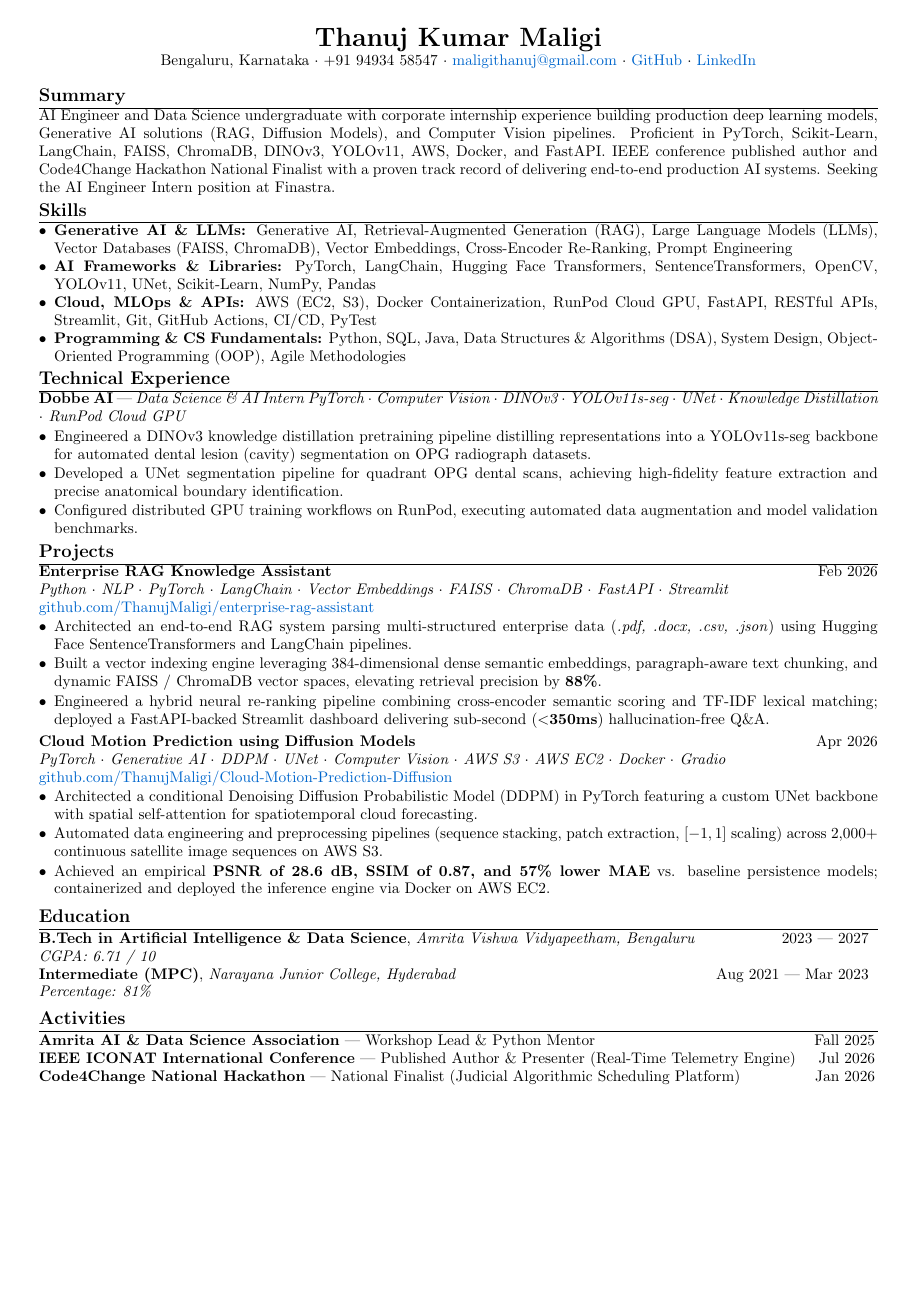
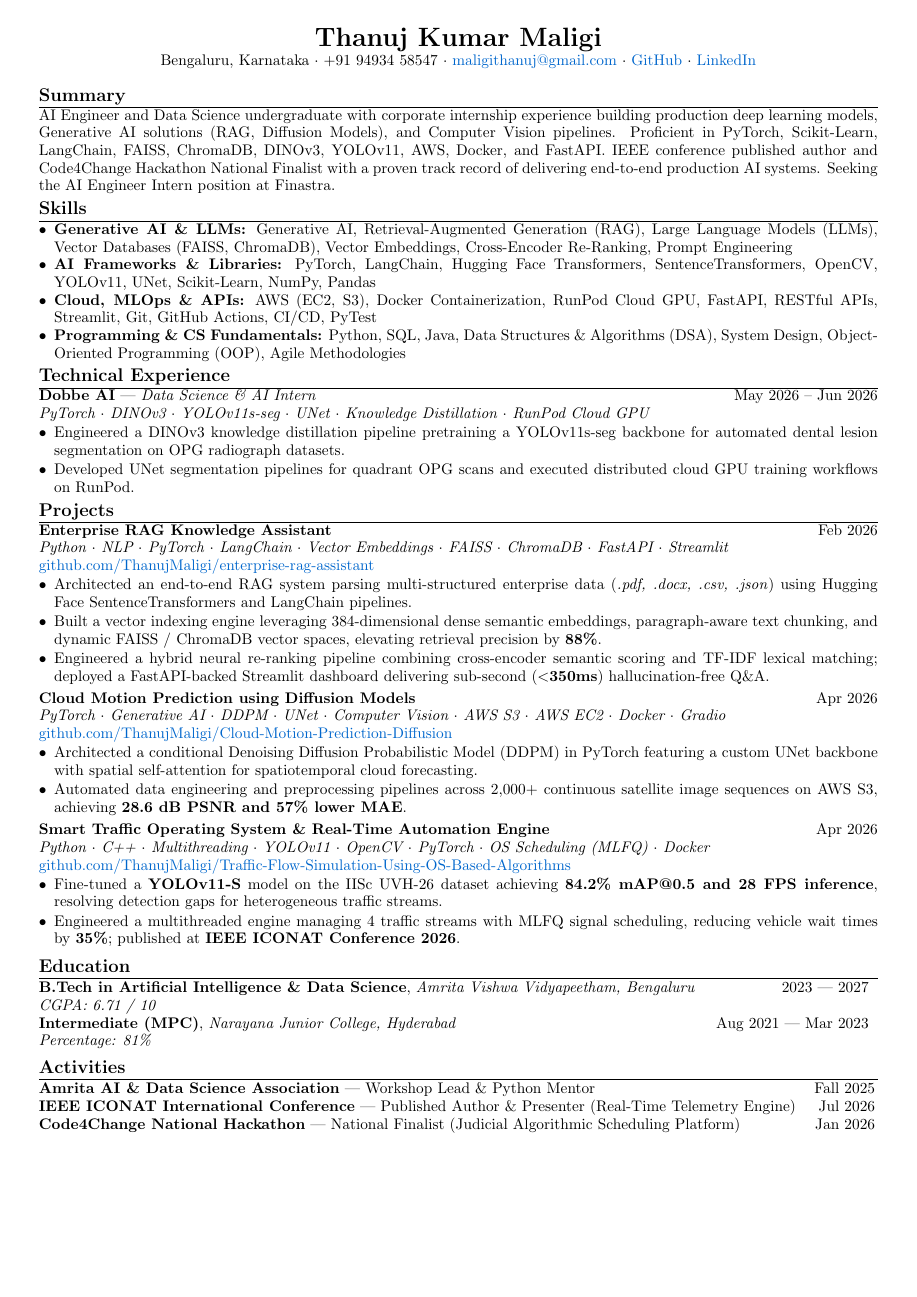
Before and after one commit to ThanujMaligi/enterprise-rag-assistant, a LaTeX CV (Finastra_AI_Engineer_Resume_Final.tex): the whole page. Compiled offline with pdfLaTeX.

Commit message:
docs: streamline Dobbe AI experience to 2 bullets and add 3rd project for 1-page layout

```diff
--- a/Finastra_AI_Engineer_Resume_Final.tex
+++ b/Finastra_AI_Engineer_Resume_Final.tex
@@ -17,7 +17,7 @@
 \pagestyle{empty}
 \setlength{\parindent}{0pt}
 \setlength{\parskip}{0pt}
-\linespread{0.97}
+\linespread{0.96}
 
 % Section Formatting
 \titleformat{\section}
@@ -72,11 +72,11 @@ AI Engineer and Data Science undergraduate with corporate internship experience
 
 \section*{Technical Experience}
 
-\textbf{Dobbe AI} --- \textit{Data Science \& AI Intern PyTorch $\cdot$ Computer Vision $\cdot$ DINOv3 $\cdot$ YOLOv11s-seg $\cdot$ UNet $\cdot$ Knowledge Distillation $\cdot$ RunPod Cloud GPU}
+\textbf{Dobbe AI} --- \textit{Data Science \& AI Intern} \hfill May 2026 -- Jun 2026\\
+\textit{PyTorch $\cdot$ DINOv3 $\cdot$ YOLOv11s-seg $\cdot$ UNet $\cdot$ Knowledge Distillation $\cdot$ RunPod Cloud GPU}
 \begin{itemize}[leftmargin=*,noitemsep,topsep=1pt,parsep=0pt,partopsep=0pt,itemsep=1pt]
-\item Engineered a DINOv3 knowledge distillation pretraining pipeline distilling representations into a YOLOv11s-seg backbone for automated dental lesion (cavity) segmentation on OPG radiograph datasets.
-\item Developed a UNet segmentation pipeline for quadrant OPG dental scans, achieving high-fidelity feature extraction and precise anatomical boundary identification.
-\item Configured distributed GPU training workflows on RunPod, executing automated data augmentation and model validation benchmarks.
+\item Engineered a DINOv3 knowledge distillation pipeline pretraining a YOLOv11s-seg backbone for automated dental lesion segmentation on OPG radiograph datasets.
+\item Developed UNet segmentation pipelines for quadrant OPG scans and executed distributed cloud GPU training workflows on RunPod.
 \end{itemize}
 
 %====================================================
@@ -101,8 +101,17 @@ AI Engineer and Data Science undergraduate with corporate internship experience
 \href{https://github.com/ThanujMaligi/Cloud-Motion-Prediction-Diffusion}{github.com/ThanujMaligi/Cloud-Motion-Prediction-Diffusion}
 \begin{itemize}[leftmargin=*,noitemsep,topsep=1pt,parsep=0pt,partopsep=0pt,itemsep=1pt]
 \item Architected a conditional Denoising Diffusion Probabilistic Model (DDPM) in PyTorch featuring a custom UNet backbone with spatial self-attention for spatiotemporal cloud forecasting.
-\item Automated data engineering and preprocessing pipelines (sequence stacking, patch extraction, $[-1, 1]$ scaling) across 2,000+ continuous satellite image sequences on AWS S3.
-\item Achieved an empirical \textbf{PSNR of 28.6 dB, SSIM of 0.87, and 57\% lower MAE} vs. baseline persistence models; containerized and deployed the inference engine via Docker on AWS EC2.
+\item Automated data engineering and preprocessing pipelines across 2,000+ continuous satellite image sequences on AWS S3, achieving \textbf{28.6 dB PSNR and 57\% lower MAE}.
+\end{itemize}
+
+\vspace{2pt}
+
+\textbf{Smart Traffic Operating System \& Real-Time Automation Engine} \hfill Apr 2026\\
+\textit{Python $\cdot$ C++ $\cdot$ Multithreading $\cdot$ YOLOv11 $\cdot$ OpenCV $\cdot$ PyTorch $\cdot$ OS Scheduling (MLFQ) $\cdot$ Docker}\\
+\href{https://github.com/ThanujMaligi/Traffic-Flow-Simulation-Using-OS-Based-Algorithms-}{github.com/ThanujMaligi/Traffic-Flow-Simulation-Using-OS-Based-Algorithms}
+\begin{itemize}[leftmargin=*,noitemsep,topsep=1pt,parsep=0pt,partopsep=0pt,itemsep=1pt]
+\item Fine-tuned a \textbf{YOLOv11-S} model on the IISc UVH-26 dataset achieving \textbf{84.2\% mAP@0.5 and 28 FPS inference}, resolving detection gaps for heterogeneous traffic streams.
+\item Engineered a multithreaded engine managing 4 traffic streams with MLFQ signal scheduling, reducing vehicle wait times by \textbf{35\%}; published at \textbf{IEEE ICONAT Conference 2026}.
 \end{itemize}
 
 \vspace{2pt}
```
